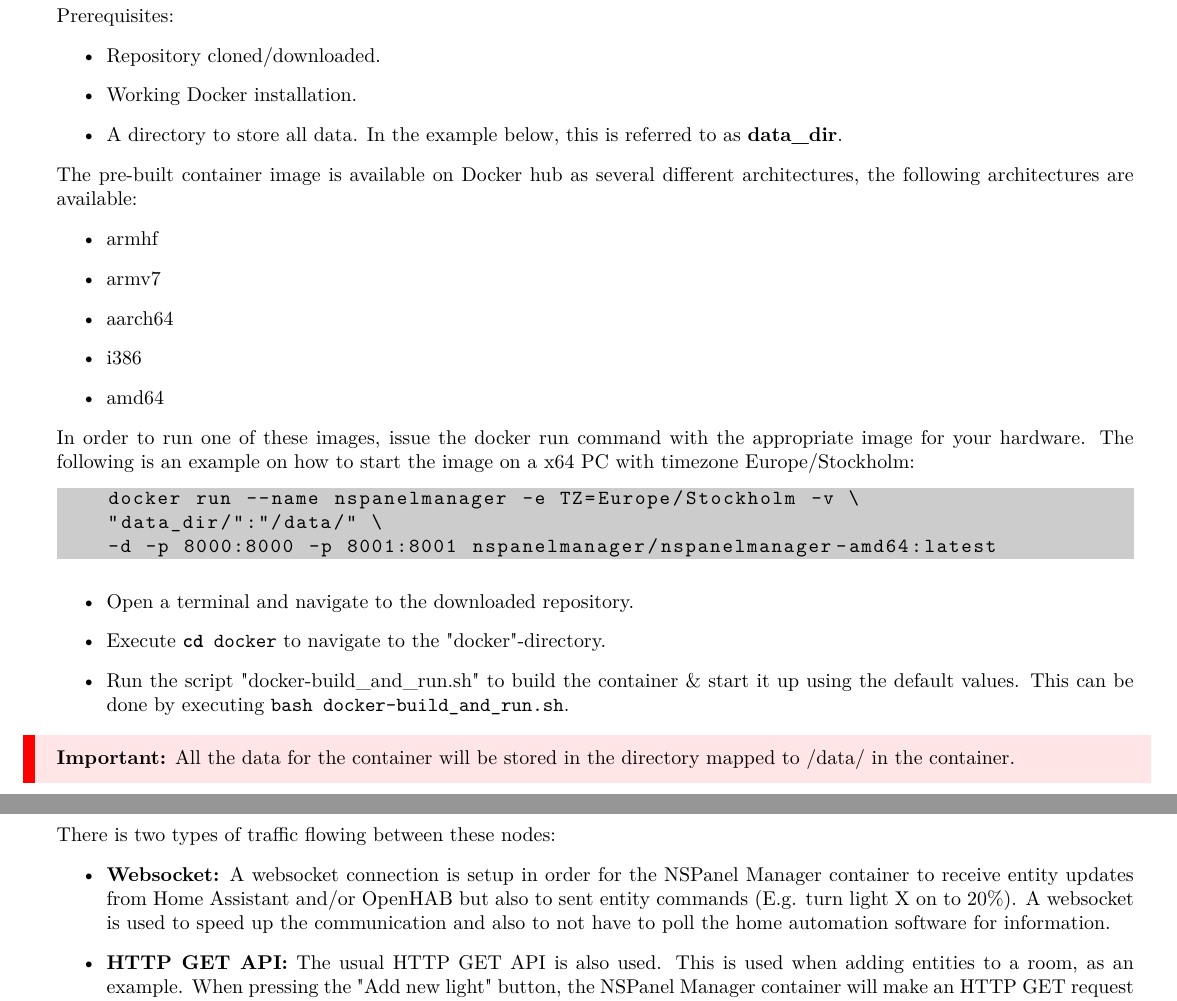
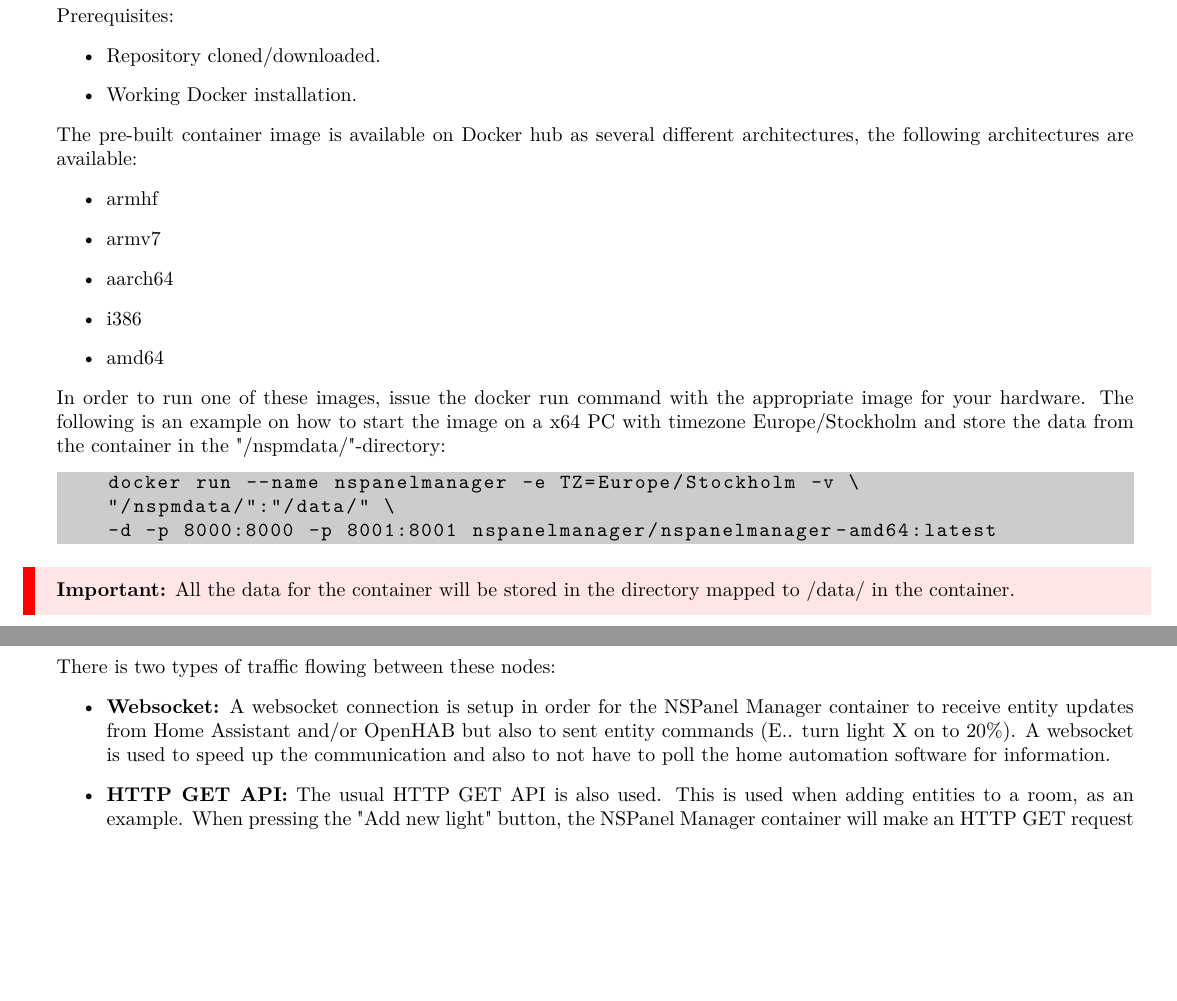
Before and after one commit to NSPManager/NSPanelManager-docs, a LaTeX document (tex/manual.tex): two parts of pages 4 and 18 of 19, joined at a grey line, cut so that both start at the same text, the shorter picture padded with empty space. Compiled offline with pdfLaTeX.

Commit message:
Updated manual to be more clear

```diff
--- a/tex/manual.tex
+++ b/tex/manual.tex
@@ -126,7 +126,6 @@
     \begin{itemize}
       \item Repository cloned/downloaded.
       \item Working Docker installation.
-      \item A directory to store all data. In the example below, this is referred to as \textbf{data\_dir}.
     \end{itemize}
     The pre-built container image is available on Docker hub as several different architectures, the following architectures are available:
     \begin{itemize}
@@ -136,17 +135,12 @@
       \item i386
       \item amd64
     \end{itemize}
-    In order to run one of these images, issue the docker run command with the appropriate image for your hardware. The following is an example on how to start the image on a x64 PC with timezone Europe/Stockholm:
+    In order to run one of these images, issue the docker run command with the appropriate image for your hardware. The following is an example on how to start the image on a x64 PC with timezone Europe/Stockholm and store the data from the container in the "/nspmdata/"-directory:
     \begin{lstlisting}[language=bash]
     docker run --name nspanelmanager -e TZ=Europe/Stockholm -v \
-    "data_dir/":"/data/" \
+    "/nspmdata/":"/data/" \
     -d -p 8000:8000 -p 8001:8001 nspanelmanager/nspanelmanager-amd64:latest
     \end{lstlisting}
-    \begin{itemize}
-      \item Open a terminal and navigate to the downloaded repository.
-      \item Execute \lstinline[language=bash]|cd docker| to navigate to the "docker"-directory.
-      \item Run the script "docker-build\_and\_run.sh" to build the container \& start it up using the default values. This can be done by executing \lstinline[language=bash]|bash docker-build_and_run.sh|.
-    \end{itemize}
     \important{All the data for the container will be stored in the directory mapped to /data/ in the container.}
     If you wish to manually build and run the container or change options or settings, see below for \hyperref[sec:advanced_setup]{advanced setup}.
     \bigbreak
@@ -479,7 +473,7 @@
     \subsubsection{Home Assistant and/or OpenHAB to/from NSPanel Manager container}
     There is two types of traffic flowing between these nodes:
     \begin{itemize}
-      \item \textbf{Websocket:} A websocket connection is setup in order for the NSPanel Manager container to receive entity updates from Home Assistant and/or OpenHAB but also to sent entity commands (E.g. turn light X on to 20\%). A websocket is used to speed up the communication and also to not have to poll the home automation software for information.
+      \item \textbf{Websocket:} A websocket connection is setup in order for the NSPanel Manager container to receive entity updates from Home Assistant and/or OpenHAB but also to sent entity commands (E.. turn light X on to 20\%). A websocket is used to speed up the communication and also to not have to poll the home automation software for information.
       \item \textbf{HTTP GET API:} The usual HTTP GET API is also used. This is used when adding entities to a room, as an example. When pressing the "Add new light" button, the NSPanel Manager container will make an HTTP GET request to gather all available entities and then send them back to the client (browser) so that the user may choose what entitiy to add to the room.
     \end{itemize}
     \subsubsection{NSPanel Manager container to/from MQTT}
```
Also changed, not shown: tex/manual.pdf.
